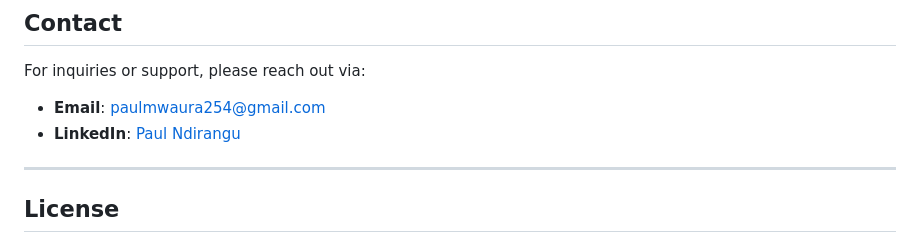
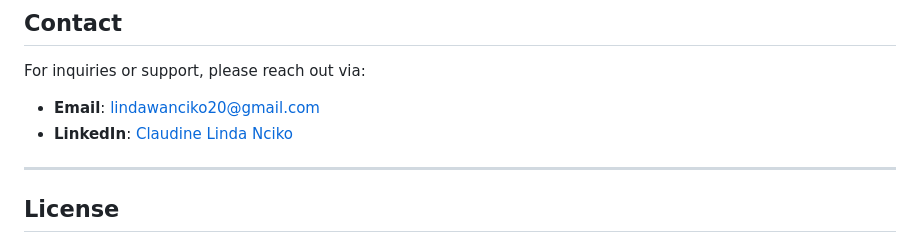
Before and after one commit to LindaNciko/Thesis_Project_Demographic_Predictor, a Markdown page: README.md, the part around the change. Rendered like a GitHub page.

```diff
--- a/README.md
+++ b/README.md
@@ -348,8 +348,8 @@ Feature importances are extracted directly from the trained XGBoost estimators f
 
 For inquiries or support, please reach out via:
 
-- **Email**: [paulmwaura254@gmail.com](mailto:paulmwaura254@gmail.com)
-- **LinkedIn**: [Paul Ndirangu](https://www.linkedin.com/in/paul-ndirangu/)
+- **Email**: [lindawanciko20@gmail.com](mailto:lindawanciko20@gmail.com)
+- **LinkedIn**: [Claudine Linda Nciko](https://www.linkedin.com/in/claudine-linda-nciko-b28b6a1a4/)
 
 ---
 
```
